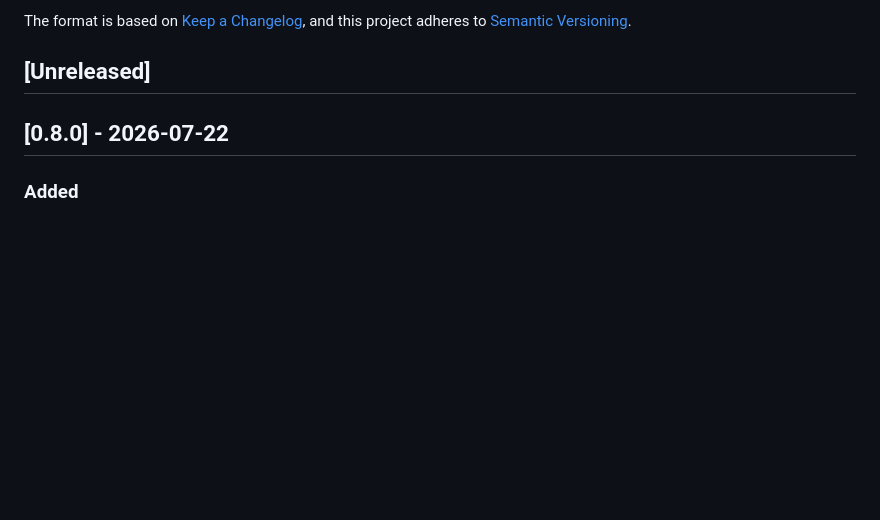
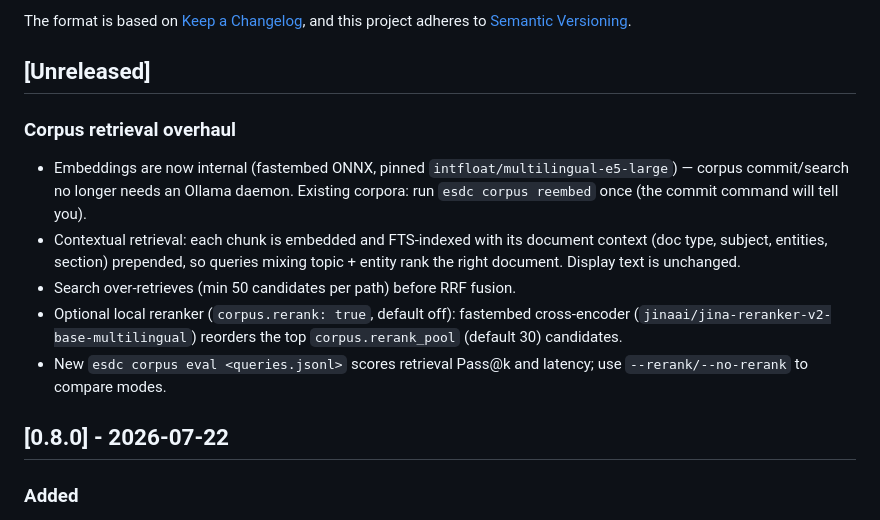
Before and after one commit to fajril/esdc, a Markdown page: CHANGELOG.md, the part around the change. Drawn GitHub-style; blank space fills up the shorter version.

Commit message:
docs(changelog): internal embeddings, contextual retrieval, rerank, eval

```diff
--- a/CHANGELOG.md
+++ b/CHANGELOG.md
@@ -6,6 +6,22 @@ The format is based on [Keep a Changelog](https://keepachangelog.com/en/1.0.0/),
 and this project adheres to [Semantic Versioning](https://semver.org/spec/v2.0.0.html).
 
 ## [Unreleased]
+
+### Corpus retrieval overhaul
+
+- Embeddings are now internal (fastembed ONNX, pinned `intfloat/multilingual-e5-large`) — corpus
+  commit/search no longer needs an Ollama daemon. Existing corpora: run
+  `esdc corpus reembed` once (the commit command will tell you).
+- Contextual retrieval: each chunk is embedded and FTS-indexed with its
+  document context (doc type, subject, entities, section) prepended, so
+  queries mixing topic + entity rank the right document. Display text is
+  unchanged.
+- Search over-retrieves (min 50 candidates per path) before RRF fusion.
+- Optional local reranker (`corpus.rerank: true`, default off): fastembed
+  cross-encoder (`jinaai/jina-reranker-v2-base-multilingual`) reorders the
+  top `corpus.rerank_pool` (default 30) candidates.
+- New `esdc corpus eval <queries.jsonl>` scores retrieval Pass@k and latency;
+  use `--rerank/--no-rerank` to compare modes.
 
 ## [0.8.0] - 2026-07-22
 
```
